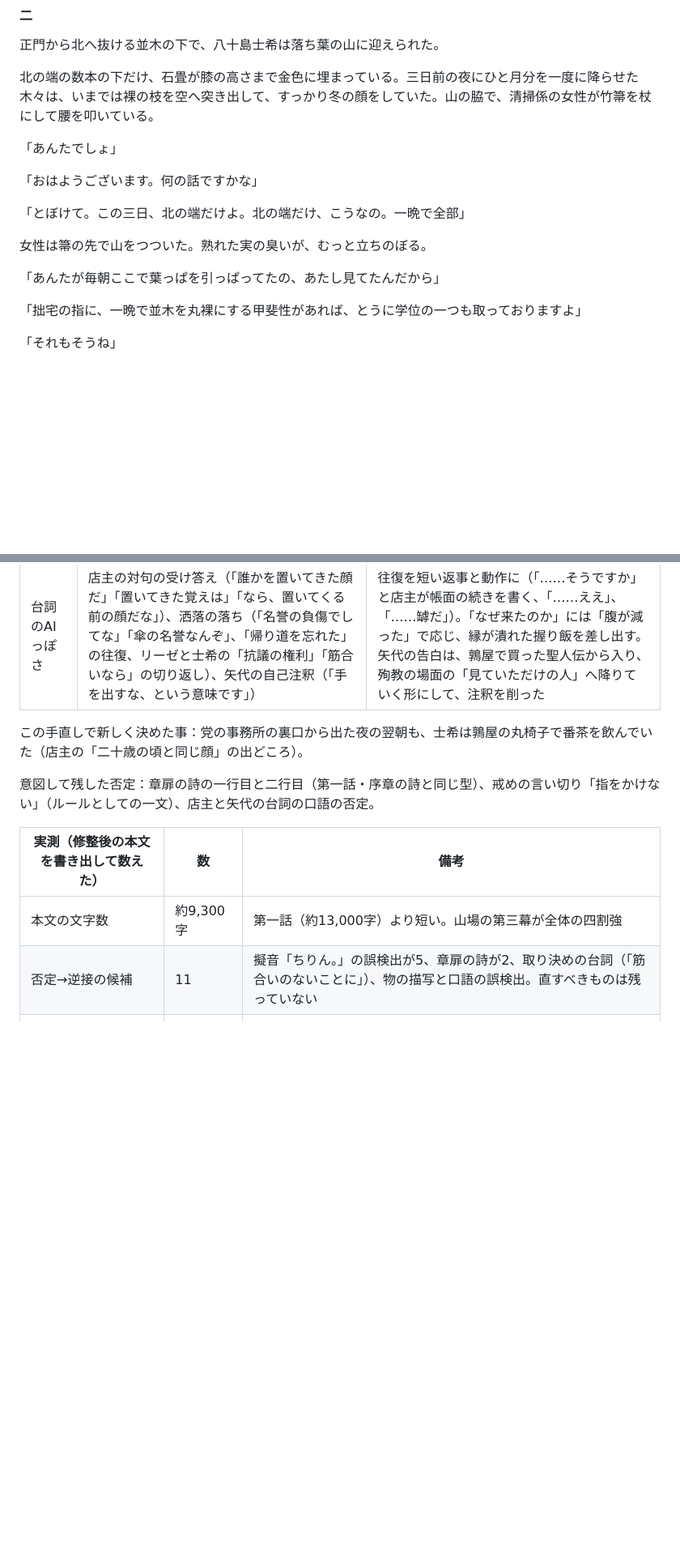
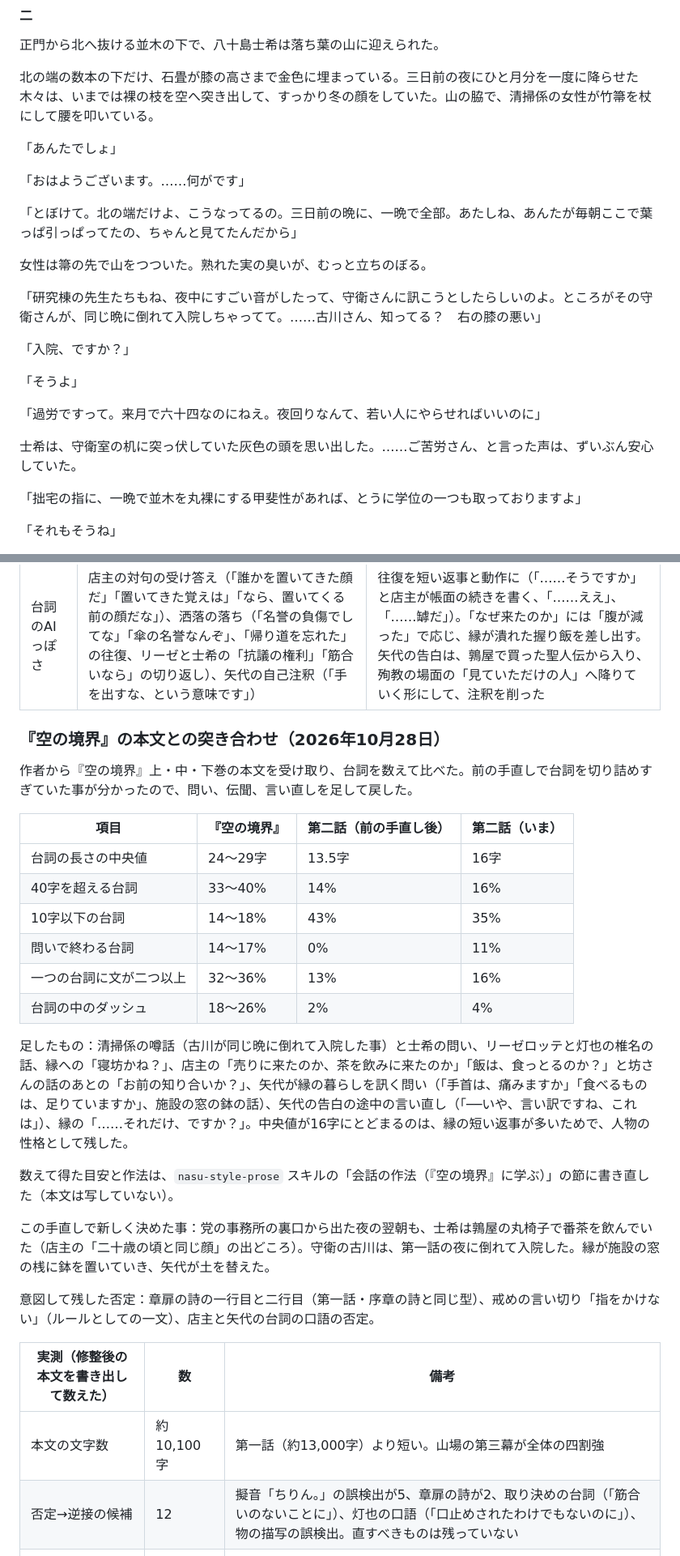
Before and after one commit to asahiser/incel-value-jap, a Markdown page: kurenai-gakuto/honbun/第二話.md, 2 parts joined by grey strips. Shown at 81% size. GitHub-like rendering; blank space fills up the shorter version.

```diff
--- a/kurenai-gakuto/honbun/第二話.md
+++ b/kurenai-gakuto/honbun/第二話.md
@@ -50,13 +50,21 @@
 
 「あんたでしょ」
 
-「おはようございます。何の話ですかな」
+「おはようございます。……何がです」
 
-「とぼけて。この三日、北の端だけよ。北の端だけ、こうなの。一晩で全部」
+「とぼけて。北の端だけよ、こうなってるの。三日前の晩に、一晩で全部。あたしね、あんたが毎朝ここで葉っぱ引っぱってたの、ちゃんと見てたんだから」
 
 女性は箒の先で山をつついた。熟れた実の臭いが、むっと立ちのぼる。
 
-「あんたが毎朝ここで葉っぱを引っぱってたの、あたし見てたんだから」
+「研究棟の先生たちもね、夜中にすごい音がしたって、守衛さんに訊こうとしたらしいのよ。ところがその守衛さんが、同じ晩に倒れて入院しちゃってて。……古川さん、知ってる？　右の膝の悪い」
+
+「入院、ですか？」
+
+「そうよ」
+
+「過労ですって。来月で六十四なのにねえ。夜回りなんて、若い人にやらせればいいのに」
+
+士希は、守衛室の机に突っ伏していた灰色の頭を思い出した。……ご苦労さん、と言った声は、ずいぶん安心していた。
 
 「拙宅の指に、一晩で並木を丸裸にする甲斐性があれば、とうに学位の一つも取っておりますよ」
 
@@ -626,14 +658,31 @@
 | 講義の先送りが読者に不親切 | 士希が「長い話になる。…近いうちに、腹の膨れた日を選んで話そう」と宣言して打ち切る | 士希は核を一つ渡す（寄り合いがあり、掟の最初の一条が「人に言うな」。名は協会）。字の説明の途中で、鈴が鳴って縁が入ってきて遮られる。続きを促す灯也に「続きは、腹の膨れた日にしよう」と握り飯を割りながら返す |
 | 台詞のAIっぽさ | 店主の対句の受け答え（「誰かを置いてきた顔だ」「置いてきた覚えは」「なら、置いてくる前の顔だな」）、洒落の落ち（「名誉の負傷でしてな」「傘の名誉なんぞ」、「帰り道を忘れた」の往復、リーゼと士希の「抗議の権利」「筋合いなら」の切り返し）、矢代の自己注釈（「手を出すな、という意味です」） | 往復を短い返事と動作に（「……そうですか」と店主が帳面の続きを書く、「……ええ」、「……罅だ」）。「なぜ来たのか」には「腹が減った」で応じ、縁が潰れた握り飯を差し出す。矢代の告白は、鶉屋で買った聖人伝から入り、殉教の場面の「見ていただけの人」へ降りていく形にして、注釈を削った |
 
-この手直しで新しく決めた事：党の事務所の裏口から出た夜の翌朝も、士希は鶉屋の丸椅子で番茶を飲んでいた（店主の「二十歳の頃と同じ顔」の出どころ）。
+### 『空の境界』の本文との突き合わせ（2026年10月28日）
+
+作者から『空の境界』上・中・下巻の本文を受け取り、台詞を数えて比べた。前の手直しで台詞を切り詰めすぎていた事が分かったので、問い、伝聞、言い直しを足して戻した。
+
+| 項目 | 『空の境界』 | 第二話（前の手直し後） | 第二話（いま） |
+| --- | --- | --- | --- |
+| 台詞の長さの中央値 | 24〜29字 | 13.5字 | 16字 |
+| 40字を超える台詞 | 33〜40% | 14% | 16% |
+| 10字以下の台詞 | 14〜18% | 43% | 35% |
+| 問いで終わる台詞 | 14〜17% | 0% | 11% |
+| 一つの台詞に文が二つ以上 | 32〜36% | 13% | 16% |
+| 台詞の中のダッシュ | 18〜26% | 2% | 4% |
+
+足したもの：清掃係の噂話（古川が同じ晩に倒れて入院した事）と士希の問い、リーゼロッテと灯也の椎名の話、縁への「寝坊かね？」、店主の「売りに来たのか、茶を飲みに来たのか」「飯は、食っとるのか？」と坊さんの話のあとの「お前の知り合いか？」、矢代が縁の暮らしを訊く問い（「手首は、痛みますか」「食べるものは、足りていますか」、施設の窓の鉢の話）、矢代の告白の途中の言い直し（「──いや、言い訳ですね、これは」）、縁の「……それだけ、ですか？」。中央値が16字にとどまるのは、縁の短い返事が多いためで、人物の性格として残した。
+
+数えて得た目安と作法は、`nasu-style-prose` スキルの「会話の作法（『空の境界』に学ぶ）」の節に書き直した（本文は写していない）。
+
+この手直しで新しく決めた事：党の事務所の裏口から出た夜の翌朝も、士希は鶉屋の丸椅子で番茶を飲んでいた（店主の「二十歳の頃と同じ顔」の出どころ）。守衛の古川は、第一話の夜に倒れて入院した。縁が施設の窓の桟に鉢を置いていき、矢代が土を替えた。
 
 意図して残した否定：章扉の詩の一行目と二行目（第一話・序章の詩と同じ型）、戒めの言い切り「指をかけない」（ルールとしての一文）、店主と矢代の台詞の口語の否定。
 
 | 実測（修整後の本文を書き出して数えた） | 数 | 備考 |
 | --- | --- | --- |
-| 本文の文字数 | 約9,300字 | 第一話（約13,000字）より短い。山場の第三幕が全体の四割強 |
-| 否定→逆接の候補 | 11 | 擬音「ちりん。」の誤検出が5、章扉の詩が2、取り決めの台詞（「筋合いのないことに」）、物の描写と口語の誤検出。直すべきものは残っていない |
+| 本文の文字数 | 約10,100字 | 第一話（約13,000字）より短い。山場の第三幕が全体の四割強 |
+| 否定→逆接の候補 | 12 | 擬音「ちりん。」の誤検出が5、章扉の詩が2、取り決めの台詞（「筋合いのないことに」）、灯也の口語（「口止めされたわけでもないのに」）、物の描写の誤検出。直すべきものは残っていない |
 | 沈黙の反応 | 2 | 鈴が「黙った」（物の描写）と、矢代の台詞の中の「黙って施設を出た」 |
 | 一行段落 | 第三幕三で13 | 山場の短文の連打と詩の回収、鈴の音。ほかの場面は4〜8 |
 | 「それから」「しばらく」「やがて」 | 10・2・0 | 一話十回まで |
```
Also changed, not shown: other parts of kurenai-gakuto/honbun/第二話.md (+49 -25 lines), 1 other file.
